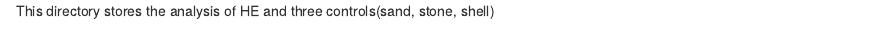
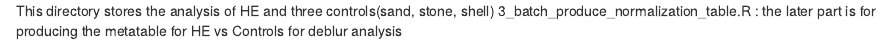
Before and after one commit to luzhang321/hydractinia_project, an R Markdown document (16S_HE_controls_analysis/readme.rmd): the page in a window 1100 px wide, from its top. Rendered offline with R 4.5, knitr and Pandoc, with nearby package versions.

Commit message:
Update readme.rmd

```diff
--- a/16S_HE_controls_analysis/readme.rmd
+++ b/16S_HE_controls_analysis/readme.rmd
@@ -1 +1,2 @@
 This directory stores the analysis of HE and three controls(sand, stone, shell)
+3_batch_produce_normalization_table.R : the later part is for producing the metatable for HE vs Controls for deblur analysis
```
